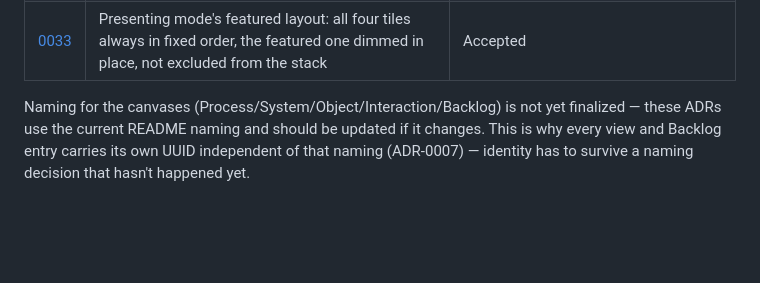
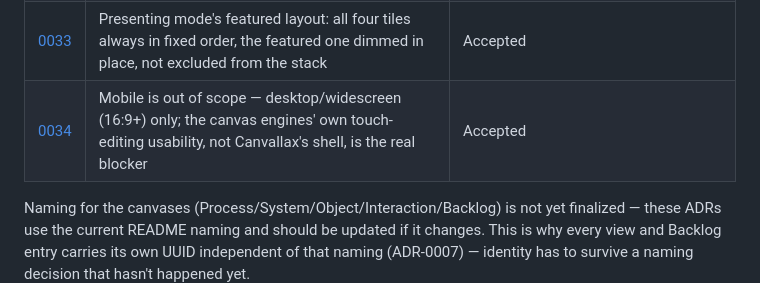
Before and after one commit to dbraun1991/Canvallax, a Markdown page: docs/adr/README.md, the part around the change. Drawn GitHub-style; blank space fills up the shorter version.

```diff
--- a/docs/adr/README.md
+++ b/docs/adr/README.md
@@ -39,5 +39,6 @@ This tree was rebuilt from scratch on 2026-09-03, consolidating what had been tw
 | [0031](0031-canvas-naming-stays-provisional.md) | Canvas naming stays provisional — not finalized now, revisit only on demand | Accepted — deferred |
 | [0032](0032-process-and-interaction-canvases-keep-full-tool-vocabulary.md) | Process and Interaction Canvases keep their tools' full default vocabulary (no curated BPMN/Excalidraw subset) | Accepted |
 | [0033](0033-presenting-mode-featured-layout-fixed-order-dimmed.md) | Presenting mode's featured layout: all four tiles always in fixed order, the featured one dimmed in place, not excluded from the stack | Accepted |
+| [0034](0034-mobile-out-of-scope-desktop-widescreen-only.md) | Mobile is out of scope — desktop/widescreen (16:9+) only; the canvas engines' own touch-editing usability, not Canvallax's shell, is the real blocker | Accepted |
 
 Naming for the canvases (Process/System/Object/Interaction/Backlog) is not yet finalized — these ADRs use the current README naming and should be updated if it changes. This is why every view and Backlog entry carries its own UUID independent of that naming (ADR-0007) — identity has to survive a naming decision that hasn't happened yet.
```
Also changed, not shown: agents.md (+3 -2 lines), docs/adr/0034-mobile-out-of-scope-desktop-widescreen-only.md (added, +34 -0 lines).
